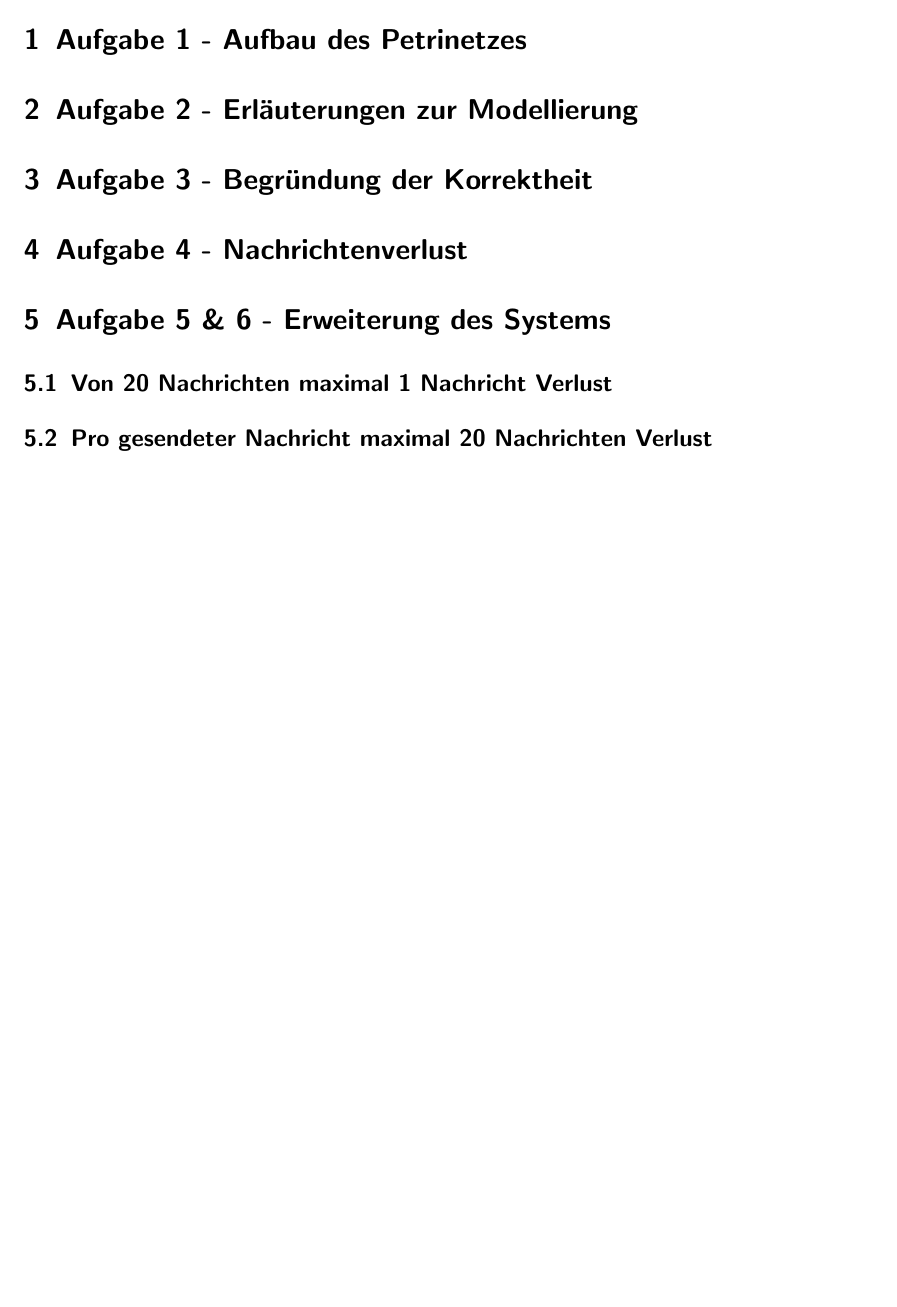
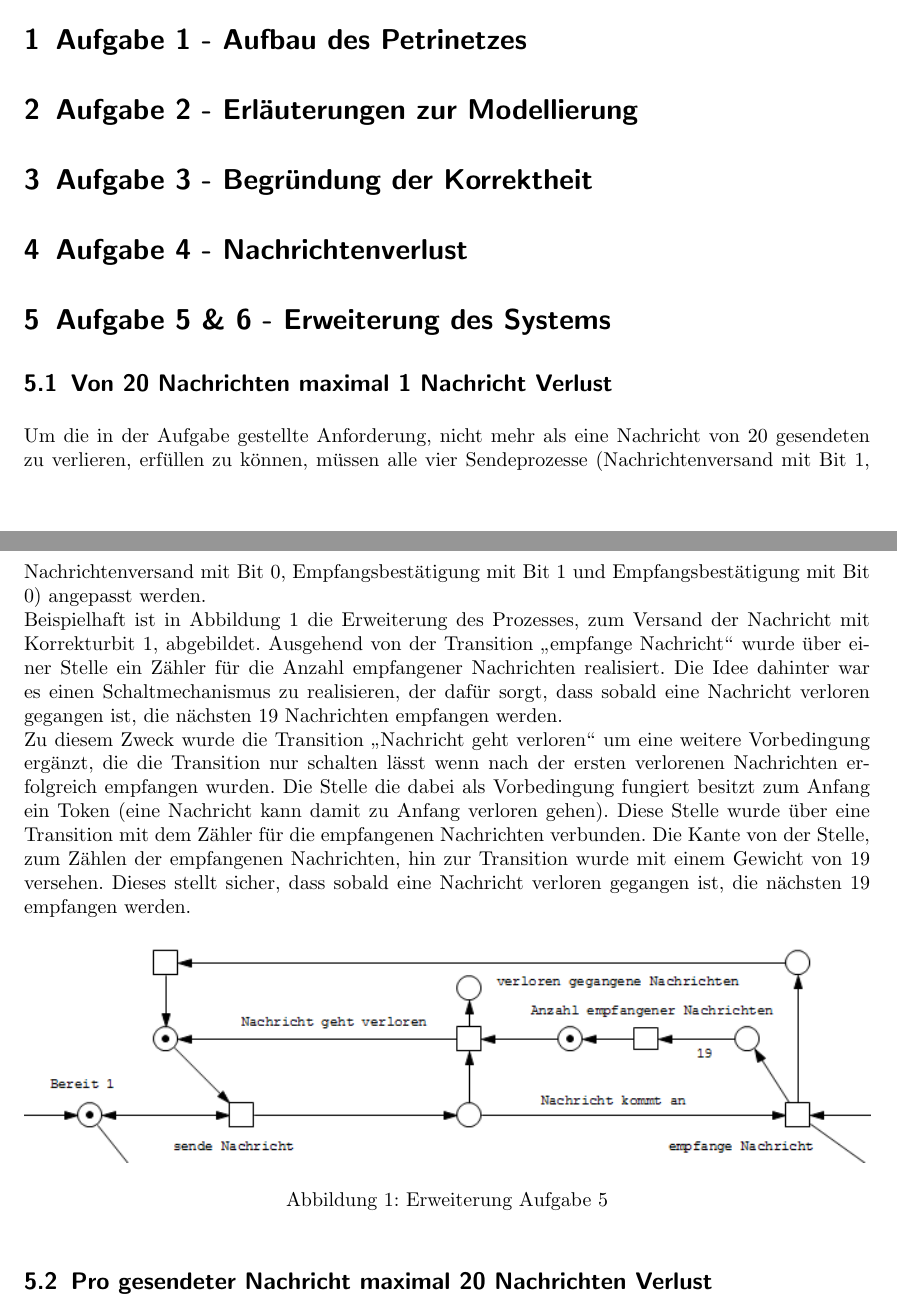
Before and after one commit to arminsteudte/SS_2012, a LaTeX document (TH1/Praktikum1/Protokoll.tex): part of page 1 of 2 before the commit and two parts of pages 1 and 2 of 3 after it, the two joined at a grey line, cut so that both start at the same text, the shorter picture padded with empty space. Compiled offline with pdfLaTeX; an older LaTeX class or package is replaced by its successor.

Commit message:
Loesung Aufgabe 5 und 6 dokumentiert

```diff
--- a/TH1/Praktikum1/Protokoll.tex
+++ b/TH1/Praktikum1/Protokoll.tex
@@ -73,3 +73,18 @@
 
 \section{Aufgabe 5 \& 6 - Erweiterung des Systems}
 \subsection{Von 20 Nachrichten maximal 1 Nachricht Verlust}
+\label{sec:nachrichtenverlust_1}
+Um die in der Aufgabe gestellte Anforderung, nicht mehr als eine Nachricht von 20 gesendeten zu verlieren, erfüllen zu können, müssen alle vier Sendeprozesse (Nachrichtenversand mit Bit 1, Nachrichtenversand mit Bit 0, Empfangsbestätigung mit Bit 1 und Empfangsbestätigung mit Bit 0) angepasst werden.\\
+Beispielhaft ist in Abbildung \ref{fig:Erweiterung5} die Erweiterung des Prozesses, zum Versand der Nachricht mit Korrekturbit 1, abgebildet.
+Ausgehend von der Transition "`empfange Nachricht"' wurde über einer Stelle ein Zähler für die Anzahl empfangener Nachrichten realisiert.
+Die Idee dahinter war es einen Schaltmechanismus zu realisieren, der dafür sorgt, dass sobald eine Nachricht verloren gegangen ist, die nächsten 19 Nachrichten empfangen werden.\\
+Zu diesem Zweck wurde die Transition "`Nachricht geht verloren"' um eine weitere Vorbedingung ergänzt, die die Transition nur schalten lässt wenn nach der ersten verlorenen Nachrichten erfolgreich empfangen wurden. Die Stelle die dabei als Vorbedingung fungiert besitzt zum Anfang ein Token (eine Nachricht kann damit zu Anfang verloren gehen).
+Diese Stelle wurde über eine Transition mit dem Zähler für die empfangenen Nachrichten verbunden.
+Die Kante von der Stelle, zum Zählen der empfangenen Nachrichten, hin zur Transition wurde mit einem Gewicht von 19 versehen.
+Dieses stellt sicher, dass sobald eine Nachricht verloren gegangen ist, die nächsten 19 empfangen werden.
+
+\begin{figure}[htbp]
+	\centering	\includegraphics[width=1.0\textwidth]{Bilder/Erweiterung_Aufgabe_5}
+	\caption{Erweiterung Aufgabe 5}
+	\label{fig:Erweiterung5}
+\end{figure}
@@ -79,2 +107,4 @@
+	\label{fig:Erweiterung6}
+\end{figure}
 
 \end{document}
```
Also changed, not shown: TH1/Praktikum1/Protokoll.tex (25 more changed lines).
